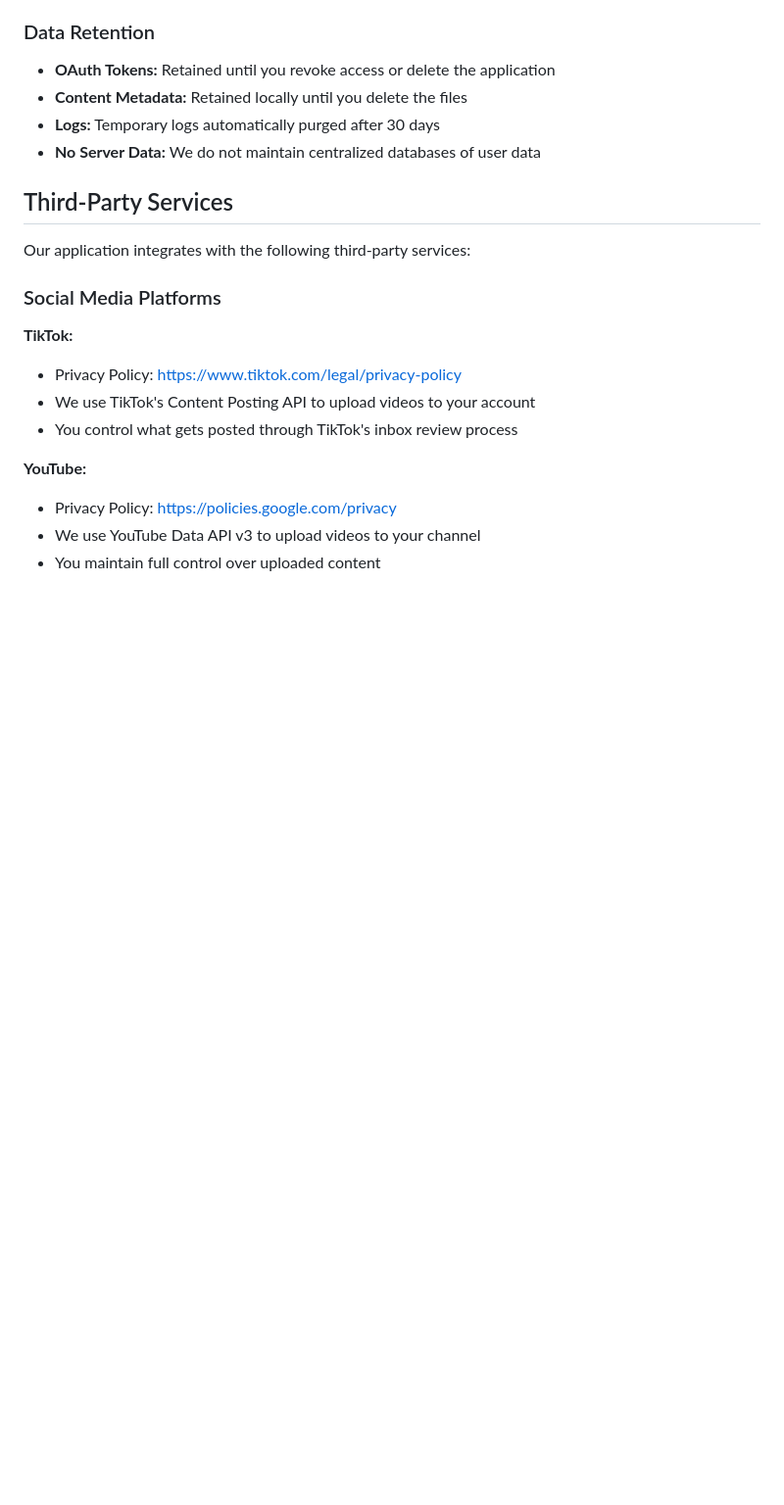
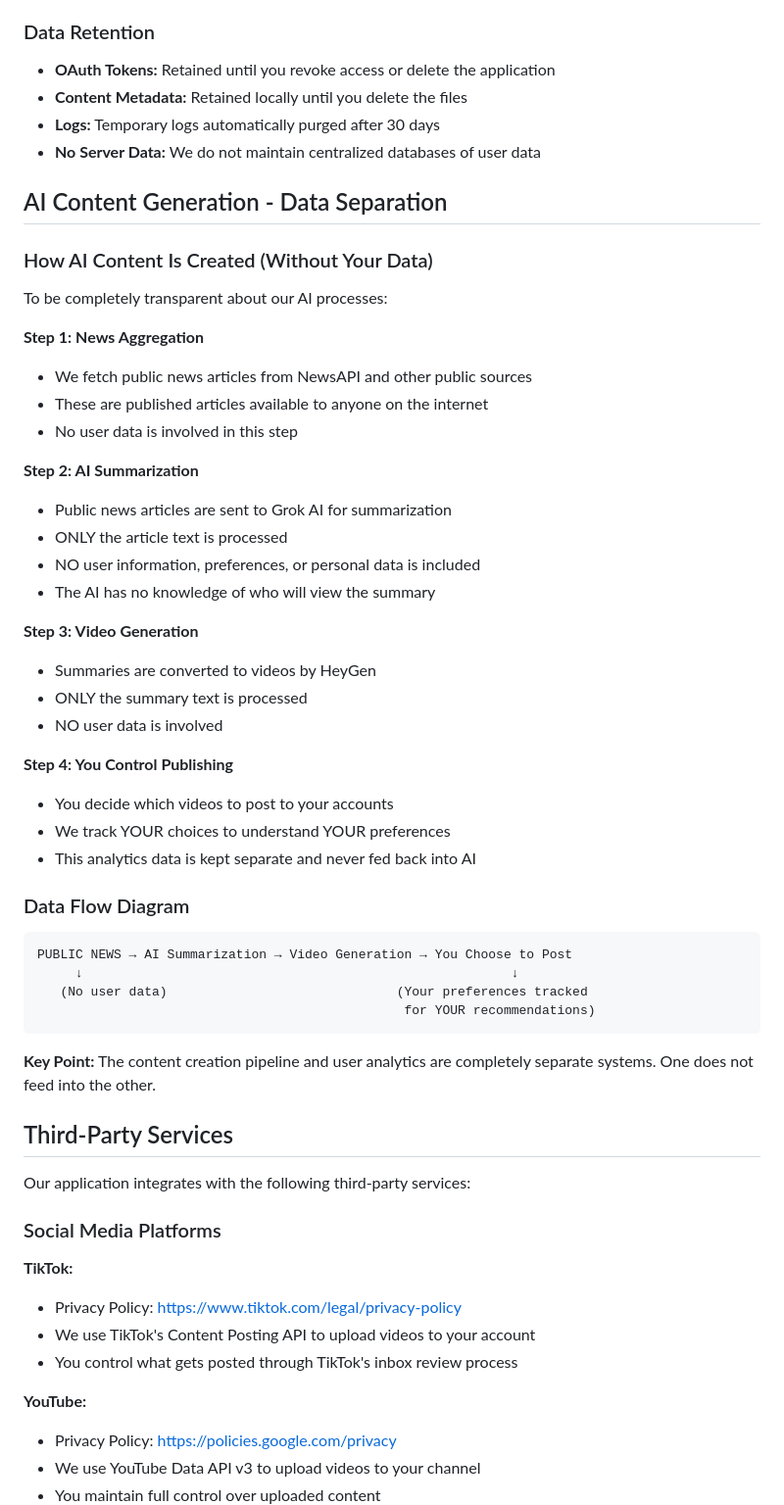
Before and after one commit to slukehart/agentic-automated-content-generation, a Markdown page: PRIVACY_POLICY.md, the part around one of its changes. Shown at 98% size. Drawn GitHub-style; blank space fills up the shorter version.

````diff
--- a/PRIVACY_POLICY.md
+++ b/PRIVACY_POLICY.md
@@ -81,6 +117,44 @@ We use collected information for the following purposes:
 - **Content Metadata:** Retained locally until you delete the files
 - **Logs:** Temporary logs automatically purged after 30 days
 - **No Server Data:** We do not maintain centralized databases of user data
+
+## AI Content Generation - Data Separation
+
+### How AI Content Is Created (Without Your Data)
+
+To be completely transparent about our AI processes:
+
+**Step 1: News Aggregation**
+- We fetch public news articles from NewsAPI and other public sources
+- These are published articles available to anyone on the internet
+- No user data is involved in this step
+
+**Step 2: AI Summarization**
+- Public news articles are sent to Grok AI for summarization
+- ONLY the article text is processed
+- NO user information, preferences, or personal data is included
+- The AI has no knowledge of who will view the summary
+
+**Step 3: Video Generation**
+- Summaries are converted to videos by HeyGen
+- ONLY the summary text is processed
+- NO user data is involved
+
+**Step 4: You Control Publishing**
+- You decide which videos to post to your accounts
+- We track YOUR choices to understand YOUR preferences
+- This analytics data is kept separate and never fed back into AI
+
+### Data Flow Diagram
+
+```
+PUBLIC NEWS → AI Summarization → Video Generation → You Choose to Post
+     ↓                                                        ↓
+   (No user data)                              (Your preferences tracked
+                                                for YOUR recommendations)
+```
+
+**Key Point:** The content creation pipeline and user analytics are completely separate systems. One does not feed into the other.
 
 ## Third-Party Services
 
````
Also changed, not shown: other parts of PRIVACY_POLICY.md (+55 -9 lines).
